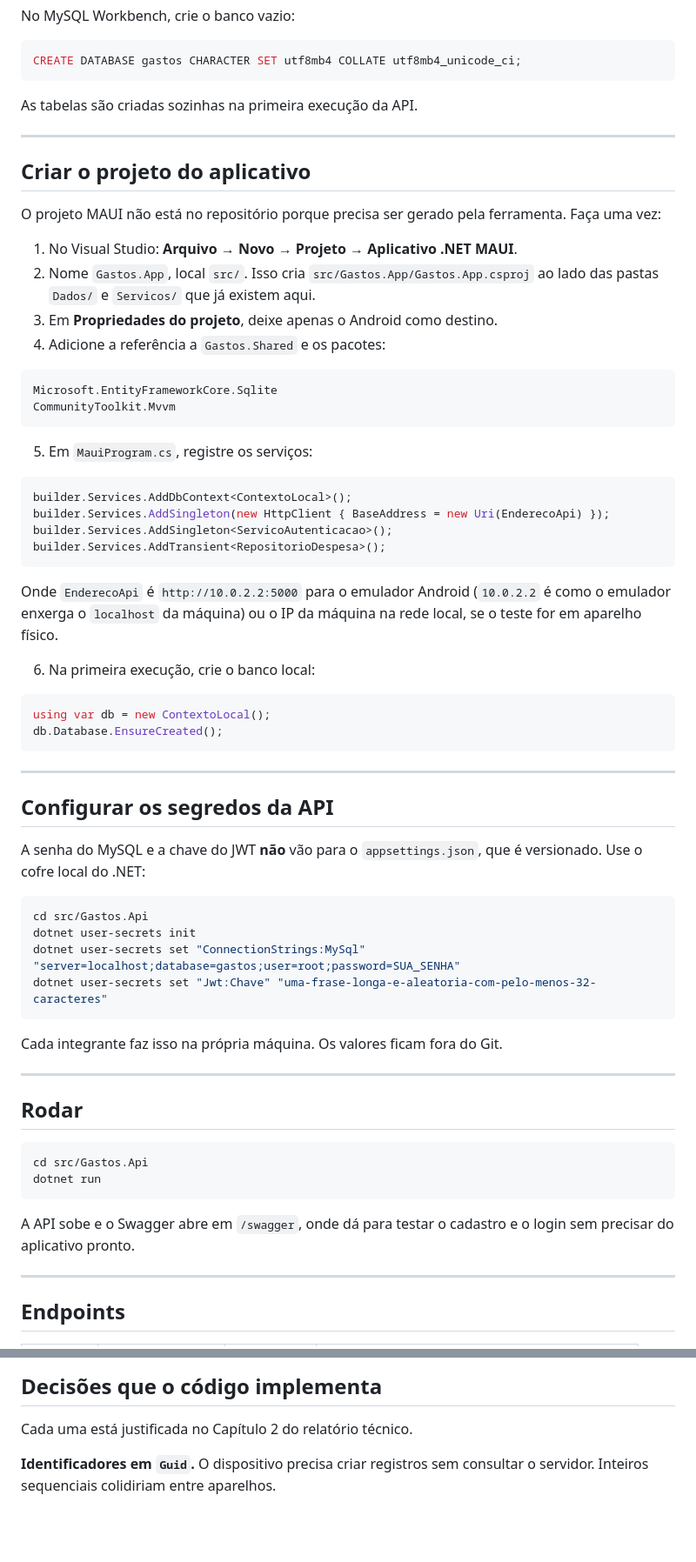
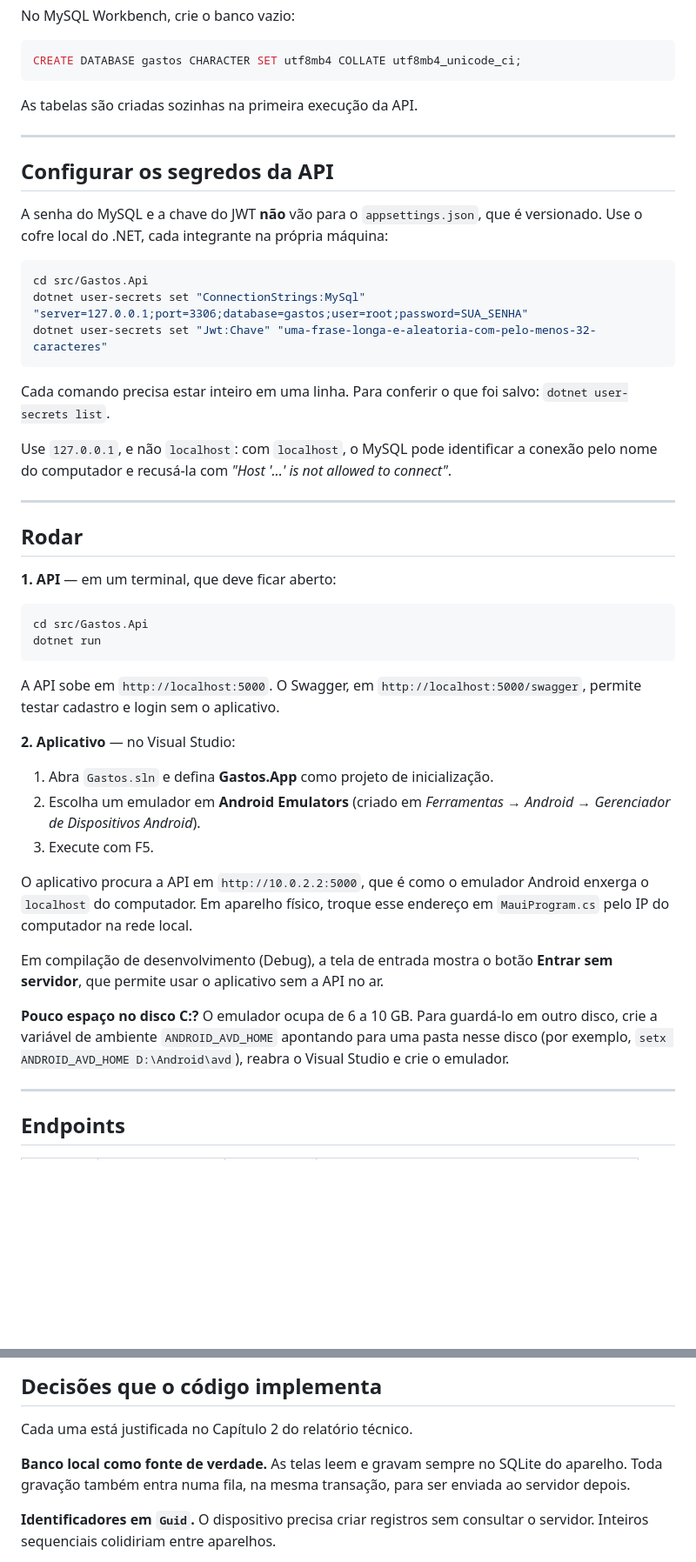
Before and after one commit to allyzitas/app-analise-gastos, a Markdown page: README.md, 2 parts joined by grey strips. Shown at 87% size. Rendered like a GitHub page; blank space fills up the shorter version.

````diff
--- a/README.md
+++ b/README.md
@@ -47,69 +73,57 @@ As tabelas são criadas sozinhas na primeira execução da API.
 
 ---
 
-## Criar o projeto do aplicativo
-
-O projeto MAUI não está no repositório porque precisa ser gerado pela ferramenta.
-Faça uma vez:
-
-1. No Visual Studio: **Arquivo → Novo → Projeto → Aplicativo .NET MAUI**.
-2. Nome `Gastos.App`, local `src/`. Isso cria `src/Gastos.App/Gastos.App.csproj`
-   ao lado das pastas `Dados/` e `Servicos/` que já existem aqui.
-3. Em **Propriedades do projeto**, deixe apenas o Android como destino.
-4. Adicione a referência a `Gastos.Shared` e os pacotes:
-
-```
-Microsoft.EntityFrameworkCore.Sqlite
-CommunityToolkit.Mvvm
-```
-
-5. Em `MauiProgram.cs`, registre os serviços:
-
-```csharp
-builder.Services.AddDbContext<ContextoLocal>();
-builder.Services.AddSingleton(new HttpClient { BaseAddress = new Uri(EnderecoApi) });
-builder.Services.AddSingleton<ServicoAutenticacao>();
-builder.Services.AddTransient<RepositorioDespesa>();
-```
-
-Onde `EnderecoApi` é `http://10.0.2.2:5000` para o emulador Android
-(`10.0.2.2` é como o emulador enxerga o `localhost` da máquina) ou o IP da
-máquina na rede local, se o teste for em aparelho físico.
-
-6. Na primeira execução, crie o banco local:
-
-```csharp
-using var db = new ContextoLocal();
-db.Database.EnsureCreated();
-```
-
----
-
 ## Configurar os segredos da API
 
 A senha do MySQL e a chave do JWT **não** vão para o `appsettings.json`, que é
-versionado. Use o cofre local do .NET:
+versionado. Use o cofre local do .NET, cada integrante na própria máquina:
 
 ```bash
 cd src/Gastos.Api
-dotnet user-secrets init
-dotnet user-secrets set "ConnectionStrings:MySql" "server=localhost;database=gastos;user=root;password=SUA_SENHA"
+dotnet user-secrets set "ConnectionStrings:MySql" "server=127.0.0.1;port=3306;database=gastos;user=root;password=SUA_SENHA"
 dotnet user-secrets set "Jwt:Chave" "uma-frase-longa-e-aleatoria-com-pelo-menos-32-caracteres"
 ```
 
-Cada integrante faz isso na própria máquina. Os valores ficam fora do Git.
+Cada comando precisa estar inteiro em uma linha. Para conferir o que foi salvo:
+`dotnet user-secrets list`.
+
+Use `127.0.0.1`, e não `localhost`: com `localhost`, o MySQL pode identificar a
+conexão pelo nome do computador e recusá-la com
+*"Host '...' is not allowed to connect"*.
 
 ---
 
 ## Rodar
+
+**1. API** — em um terminal, que deve ficar aberto:
 
 ```bash
 cd src/Gastos.Api
 dotnet run
 ```
 
-A API sobe e o Swagger abre em `/swagger`, onde dá para testar o cadastro e o
-login sem precisar do aplicativo pronto.
+A API sobe em `http://localhost:5000`. O Swagger, em
+`http://localhost:5000/swagger`, permite testar cadastro e login sem o
+aplicativo.
+
+**2. Aplicativo** — no Visual Studio:
+
+1. Abra `Gastos.sln` e defina **Gastos.App** como projeto de inicialização.
+2. Escolha um emulador em **Android Emulators** (criado em
+   *Ferramentas → Android → Gerenciador de Dispositivos Android*).
+3. Execute com F5.
+
+O aplicativo procura a API em `http://10.0.2.2:5000`, que é como o emulador
+Android enxerga o `localhost` do computador. Em aparelho físico, troque esse
+endereço em `MauiProgram.cs` pelo IP do computador na rede local.
+
+Em compilação de desenvolvimento (Debug), a tela de entrada mostra o botão
+**Entrar sem servidor**, que permite usar o aplicativo sem a API no ar.
+
+**Pouco espaço no disco C:?** O emulador ocupa de 6 a 10 GB. Para guardá-lo em
+outro disco, crie a variável de ambiente `ANDROID_AVD_HOME` apontando para uma
+pasta nesse disco (por exemplo, `setx ANDROID_AVD_HOME D:\Android\avd`),
+reabra o Visual Studio e crie o emulador.
 
 ---
 
@@ -129,6 +143,10 @@ As rotas protegidas exigem o cabeçalho `Authorization: Bearer <token>`.
 
 Cada uma está justificada no Capítulo 2 do relatório técnico.
 
+**Banco local como fonte de verdade.** As telas leem e gravam sempre no SQLite
+do aparelho. Toda gravação também entra numa fila, na mesma transação, para ser
+enviada ao servidor depois.
+
 **Identificadores em `Guid`.** O dispositivo precisa criar registros sem
 consultar o servidor. Inteiros sequenciais colidiriam entre aparelhos.
 
````
Also changed, not shown: other parts of README.md (+54 -10 lines), docs/prints/formulario.png (added), docs/prints/lista.png (added), docs/prints/login.png (added).
